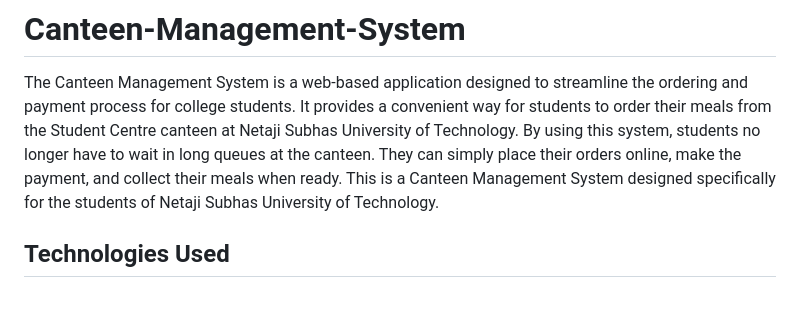
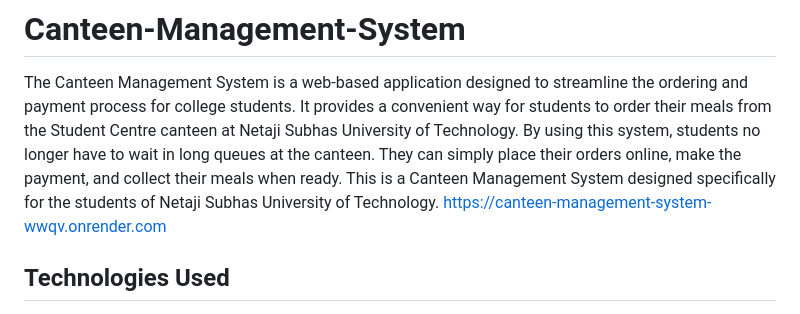
Before and after one commit to viditjain17/Canteen-Management-System, a Markdown page: README.md, the part around the change. GitHub-like rendering.

```diff
--- a/README.md
+++ b/README.md
@@ -2,7 +2,7 @@
 
 The Canteen Management System is a web-based application designed to streamline the ordering and payment process for college students. It provides a convenient way for students to order their meals from the Student Centre canteen at Netaji Subhas University of Technology. By using this system, students no longer have to wait in long queues at the canteen. They can simply place their orders online, make the payment, and collect their meals when ready.
 This is a Canteen Management System designed specifically for the students of Netaji Subhas University of Technology.
-
+https://canteen-management-system-wwqv.onrender.com
 ## Technologies Used
 
 - Frontend UI: The user interface is designed using HTML, CSS, and Bootstrap to provide an intuitive and visually appealing experience for the users.
```
